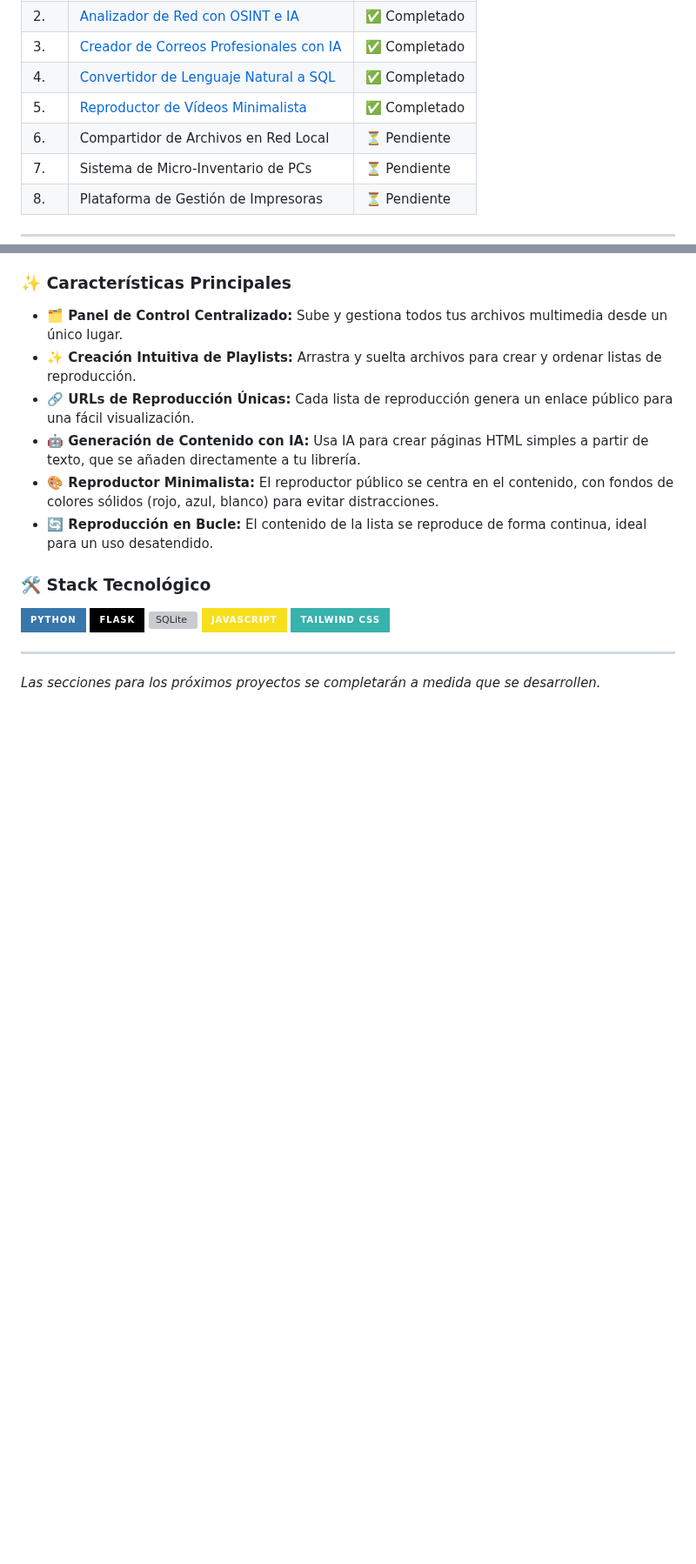
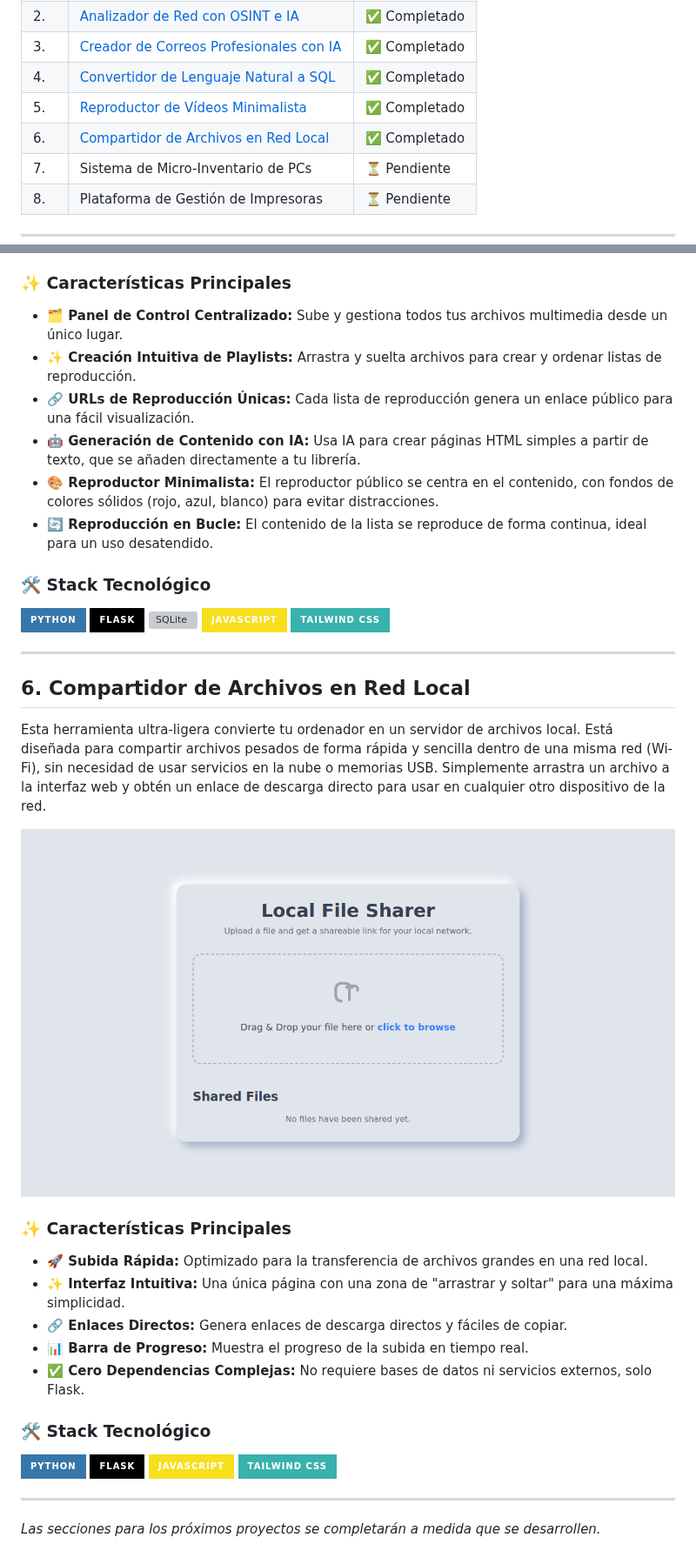
Before and after one commit to LORDMANUEL/Micro-Proyectos, a Markdown page: README.md, 2 parts joined by grey strips. Shown at 87% size. Drawn GitHub-style; pictures changed too: docs/images/file_sharer.png (added); badges without logos; blank space fills up the shorter version; grey boxes are pictures that could not be loaded.

```diff
--- a/README.md
+++ b/README.md
@@ -13,7 +13,7 @@
 | 3.  | [Creador de Correos Profesionales con IA](#3-creador-de-correos-profesionales-con-ia)            | ✅ Completado |
 | 4.  | [Convertidor de Lenguaje Natural a SQL](#4-convertidor-de-lenguaje-natural-a-sql)                | ✅ Completado |
 | 5.  | [Reproductor de Vídeos Minimalista](#5-reproductor-de-v-deos-minimalista)                    | ✅ Completado |
-| 6.  | Compartidor de Archivos en Red Local                 | ⏳ Pendiente  |
+| 6.  | [Compartidor de Archivos en Red Local](#6-compartidor-de-archivos-en-red-local)                 | ✅ Completado |
 | 7.  | Sistema de Micro-Inventario de PCs                   | ⏳ Pendiente  |
 | 8.  | Plataforma de Gestión de Impresoras                  | ⏳ Pendiente  |
 
@@ -142,4 +142,27 @@ Este proyecto es una solución de señalización digital ligera y fácil de usar
 
 ---
 
+## 6. Compartidor de Archivos en Red Local
+
+Esta herramienta ultra-ligera convierte tu ordenador en un servidor de archivos local. Está diseñada para compartir archivos pesados de forma rápida y sencilla dentro de una misma red (Wi-Fi), sin necesidad de usar servicios en la nube o memorias USB. Simplemente arrastra un archivo a la interfaz web y obtén un enlace de descarga directo para usar en cualquier otro dispositivo de la red.
+
+![Captura de pantalla del Compartidor de Archivos](docs/images/file_sharer.png)
+
+### ✨ Características Principales
+
+-   **🚀 Subida Rápida:** Optimizado para la transferencia de archivos grandes en una red local.
+-   **✨ Interfaz Intuitiva:** Una única página con una zona de "arrastrar y soltar" para una máxima simplicidad.
+-   **🔗 Enlaces Directos:** Genera enlaces de descarga directos y fáciles de copiar.
+-   **📊 Barra de Progreso:** Muestra el progreso de la subida en tiempo real.
+-   **✅ Cero Dependencias Complejas:** No requiere bases de datos ni servicios externos, solo Flask.
+
+### 🛠️ Stack Tecnológico
+
+![Python](https://img.shields.io/badge/Python-3776AB?style=for-the-badge&logo=python&logoColor=white)
+![Flask](https://img.shields.io/badge/Flask-000000?style=for-the-badge&logo=flask&logoColor=white)
+![JavaScript](https://img.shields.io/badge/JavaScript-F7DF1E?style=for-the-badge&logo=javascript&logoColor=black)
+![Tailwind CSS](https://img.shields.io/badge/Tailwind_CSS-38B2AC?style=for-the-badge&logo=tailwind-css&logoColor=white)
+
+---
+
 *Las secciones para los próximos proyectos se completarán a medida que se desarrollen.*
```
Also changed, not shown: 5 other files.
